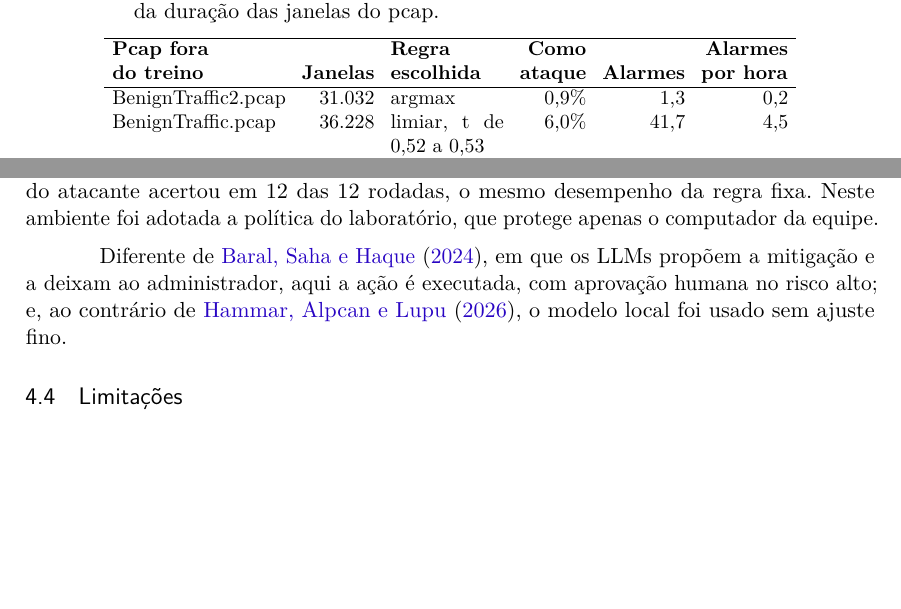
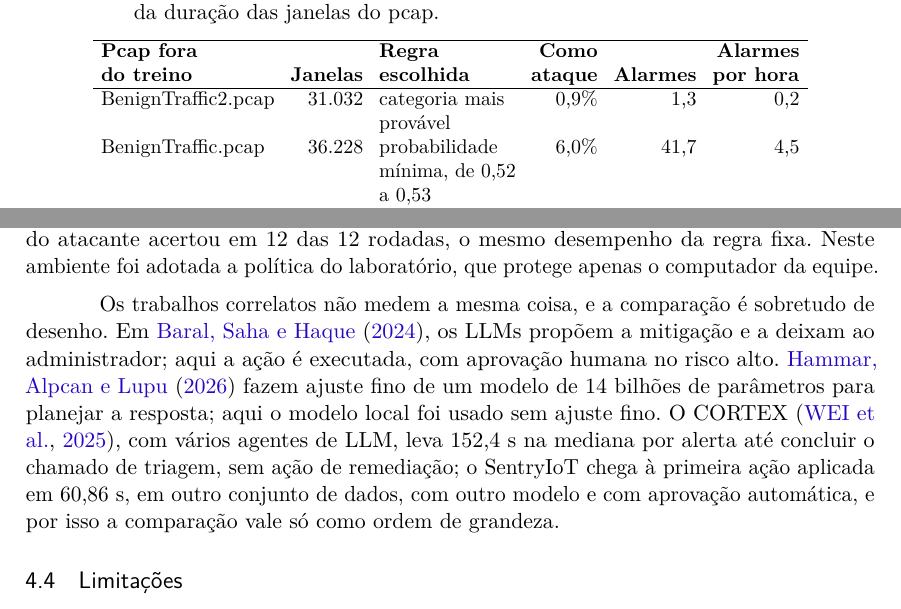
Before and after one commit to stermiix/SentryIoT, a LaTeX thesis (artigo/latex/artigo.tex, which reads artigo/latex/secoes/4-resultados.tex): two parts of pages 15 and 19 of 22, joined at a grey line, cut so that both start at the same text, the shorter picture padded with empty space. Compiled offline with pdfLaTeX.

Commit message:
4.3: comparação com Baral, Hammar e o CORTEX (ordem de grandeza); referência do CORTEX; Tabela 2 sem argmax

```diff
--- a/artigo/latex/secoes/4-resultados.tex
+++ b/artigo/latex/secoes/4-resultados.tex
@@ -36,13 +36,13 @@ A Tabela~\ref{tab:classificador} traz a detecção (P1) no corte por tempo, no p
 	\label{tab:alarme}
 	\small
 	\setlength{\tabcolsep}{4pt}
-	\begin{tabular}{lrp{2.0cm}rrr}
+	\begin{tabular}{lr>{\raggedright\arraybackslash}p{2.4cm}rrr}
 		\hline
 		\begin{tabular}[b]{@{}l@{}}\textbf{Pcap fora}\\\textbf{do treino}\end{tabular} & \textbf{Janelas} & \begin{tabular}[b]{@{}l@{}}\textbf{Regra}\\\textbf{escolhida}\end{tabular} & \begin{tabular}[b]{@{}r@{}}\textbf{Como}\\\textbf{ataque}\end{tabular} & \textbf{Alarmes} & \begin{tabular}[b]{@{}r@{}}\textbf{Alarmes}\\\textbf{por hora}\end{tabular} \\
 		\hline
-		BenignTraffic2.pcap & 31.032 & argmax & 0,9\% & 1,3 & 0,2 \\
-		BenignTraffic.pcap & 36.228 & limiar, t de 0,52 a 0,53 & 6,0\% & 41,7 & 4,5 \\
-		BenignTraffic1.pcap & 29.549 & argmax & 0,8\% & 1,3 & 0,2 \\
+		BenignTraffic2.pcap & 31.032 & categoria mais provável & 0,9\% & 1,3 & 0,2 \\
+		BenignTraffic.pcap & 36.228 & probabilidade mínima, de 0,52 a 0,53 & 6,0\% & 41,7 & 4,5 \\
+		BenignTraffic1.pcap & 29.549 & categoria mais provável & 0,8\% & 1,3 & 0,2 \\
 		\hline
 	\end{tabular}
 	\legend{Fonte: os autores.}
@@ -147,9 +147,7 @@ aos incidentes verdadeiros, a identificação do atacante acertou em 12 das 12 r
 desempenho da regra fixa. Neste ambiente foi adotada a política do laboratório, que protege
 apenas o computador da equipe.
 
-Diferente de \citeonline{baral2024}, em que os LLMs propõem a mitigação e a deixam ao
-administrador, aqui a ação é executada, com aprovação humana no risco alto; e, ao contrário de
-\citeonline{hammar2026}, o modelo local foi usado sem ajuste fino.
+Os trabalhos correlatos não medem a mesma coisa, e a comparação é sobretudo de desenho. Em \citeonline{baral2024}, os LLMs propõem a mitigação e a deixam ao administrador; aqui a ação é executada, com aprovação humana no risco alto. \citeonline{hammar2026} fazem ajuste fino de um modelo de 14 bilhões de parâmetros para planejar a resposta; aqui o modelo local foi usado sem ajuste fino. O CORTEX \cite{wei2025cortex}, com vários agentes de LLM, leva 152,4~s na mediana por alerta até concluir o chamado de triagem, sem ação de remediação; o SentryIoT chega à primeira ação aplicada em 60,86~s, em outro conjunto de dados, com outro modelo e com aprovação automática, e por isso a comparação vale só como ordem de grandeza.
 
 \subsection{Limitações}
 \label{sec:limitacoes}
```
Also changed, not shown: artigo/latex/referencias.bib (+9 -0 lines), artigo/siglas.md (+1 -1 lines).
